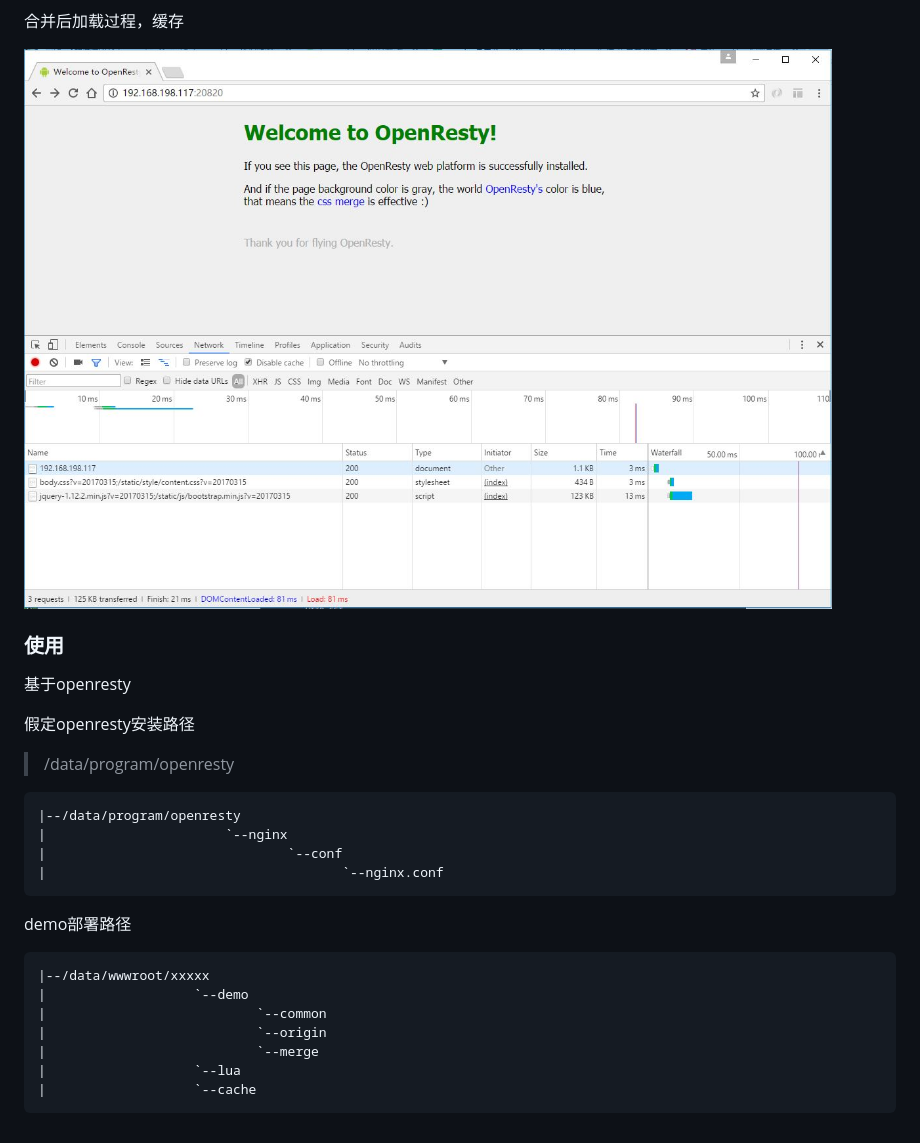
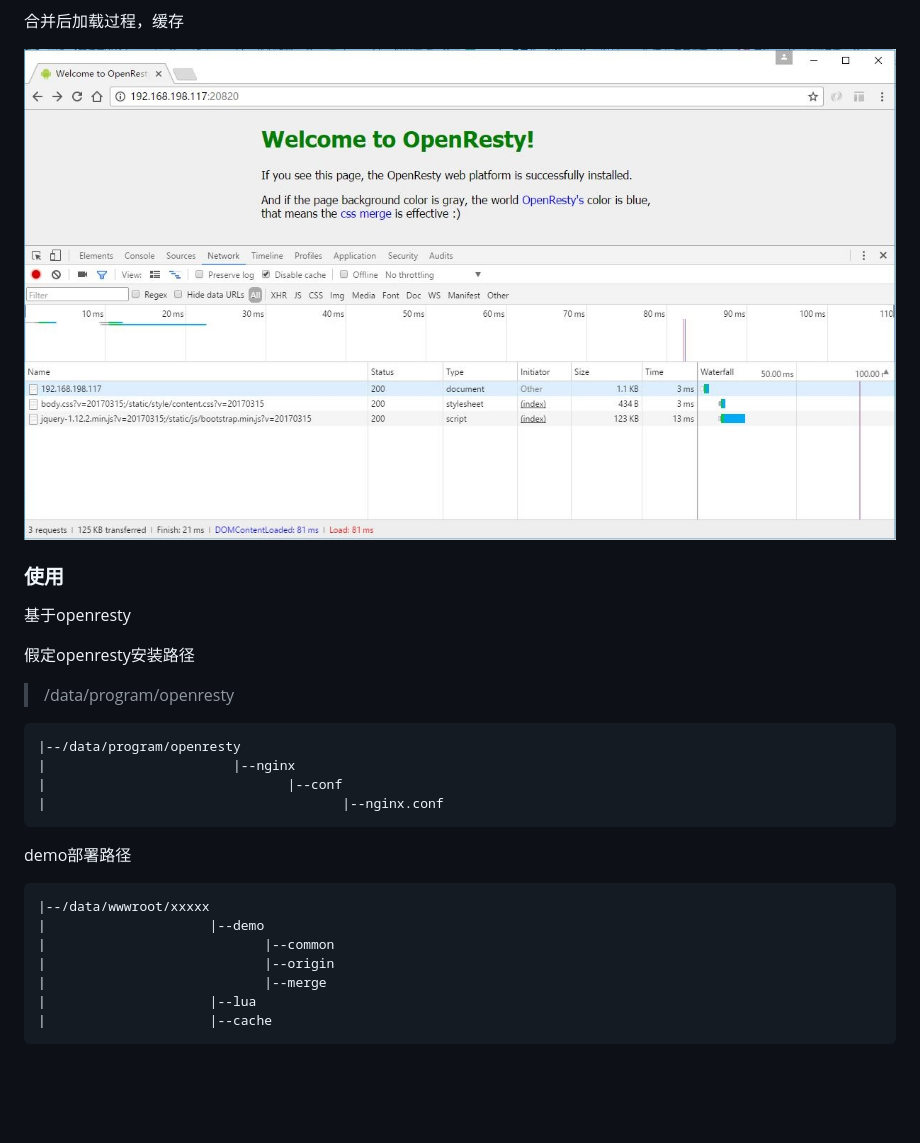
Before and after one commit to lijianqiang/openresty-static-merger, a Markdown page: README.md, the part around the change printed below. Rendered like a GitHub page; pictures changed too: jpg/merger_2.jpg; blank space fills up the shorter version.

```diff
--- a/README.md
+++ b/README.md
@@ -45,16 +45,16 @@ web静态资源合并输出，主要用于合并静态文件，减少http请求
 > /data/program/openresty
 
 	|--/data/program/openresty
-	|						`--nginx
-	|								`--conf
-	|									   `--nginx.conf
+	|                        |--nginx
+	|                               |--conf
+	|                                      |--nginx.conf
 
 demo部署路径
 
 	|--/data/wwwroot/xxxxx
-	|					`--demo
-	|							`--common
-	|							`--origin
-	|							`--merge
-	|					`--lua
-	|					`--cache
+	|                     |--demo
+	|                            |--common
+	|                            |--origin
+	|                            |--merge
+	|                     |--lua
+	|                     |--cache
```
Also changed, not shown: other parts of README.md (+5 -5 lines), jpg/merger_1.jpg, jpg/origin_1.jpg.
